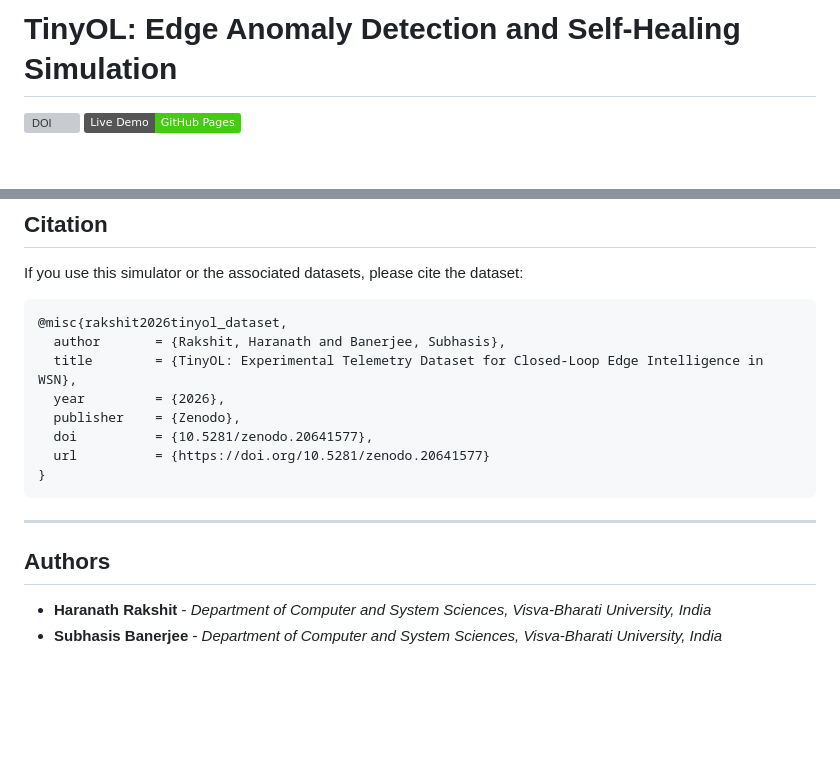
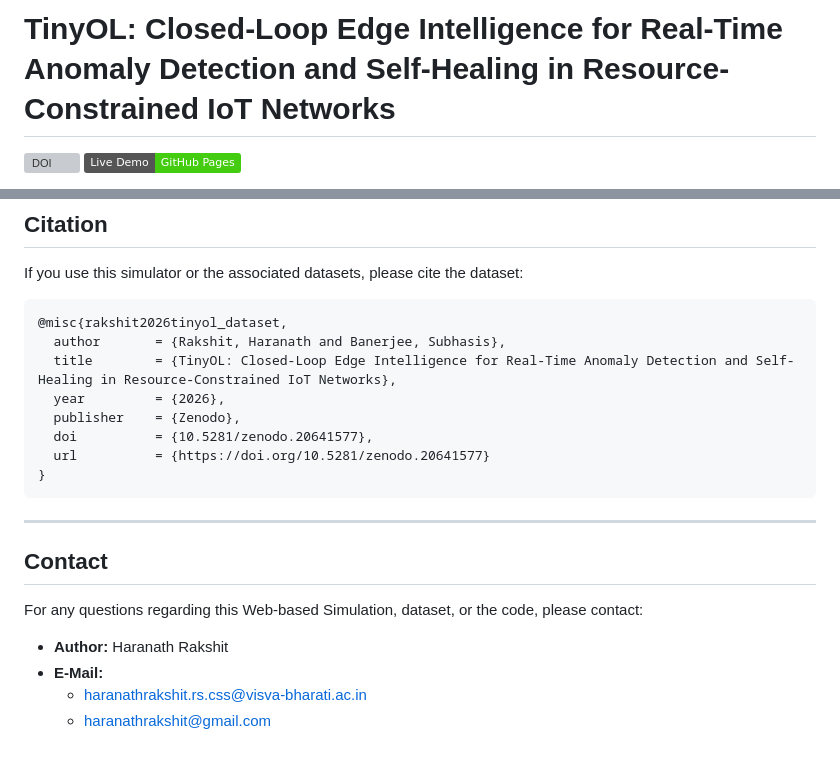
Before and after one commit to HaranathRakshit/TinyOL-Simulation, a Markdown page: README.md, 2 parts joined by grey strips. Rendered like a GitHub page; badges without logos; blank space fills up the shorter version; grey boxes are pictures that could not be loaded.

````diff
--- a/README.md
+++ b/README.md
@@ -1,4 +1,4 @@
-# TinyOL: Edge Anomaly Detection and Self-Healing Simulation
+# TinyOL: Closed-Loop Edge Intelligence for Real-Time Anomaly Detection and Self-Healing in Resource-Constrained IoT Networks
 
 [![DOI](https://img.shields.io/badge/DOI-10.5281%2Fzenodo.20641577-blue)](https://doi.org/10.5281/zenodo.20641577)
 [![GitHub Pages](https://img.shields.io/badge/Live_Demo-GitHub_Pages-brightgreen)](https://haranathrakshit.github.io/TinyOL-Simulation/)
@@ -184,7 +184,7 @@ If you use this simulator or the associated datasets, please cite the dataset:
 ```bibtex
 @misc{rakshit2026tinyol_dataset,
   author       = {Rakshit, Haranath and Banerjee, Subhasis},
-  title        = {TinyOL: Experimental Telemetry Dataset for Closed-Loop Edge Intelligence in WSN},
+  title        = {TinyOL: Closed-Loop Edge Intelligence for Real-Time Anomaly Detection and Self-Healing in Resource-Constrained IoT Networks},
   year         = {2026},
   publisher    = {Zenodo},
   doi          = {10.5281/zenodo.20641577},
@@ -194,7 +194,11 @@ If you use this simulator or the associated datasets, please cite the dataset:
 
 ---
 
-## Authors
+## Contact
 
-* **Haranath Rakshit** - *Department of Computer and System Sciences, Visva-Bharati University, India*
-* **Subhasis Banerjee** - *Department of Computer and System Sciences, Visva-Bharati University, India*
+For any questions regarding this Web-based Simulation, dataset, or the code, please contact:
+
+*   **Author:** Haranath Rakshit
+*   **E-Mail:**
+    *   [haranathrakshit.rs.css@visva-bharati.ac.in](mailto:haranathrakshit.rs.css@visva-bharati.ac.in)
+    *   [haranathrakshit@gmail.com](mailto:haranathrakshit@gmail.com)
````
